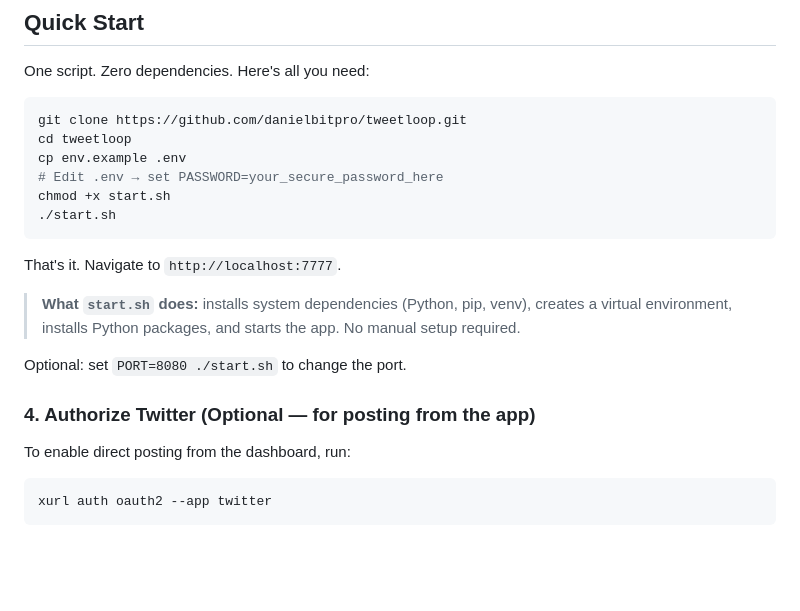
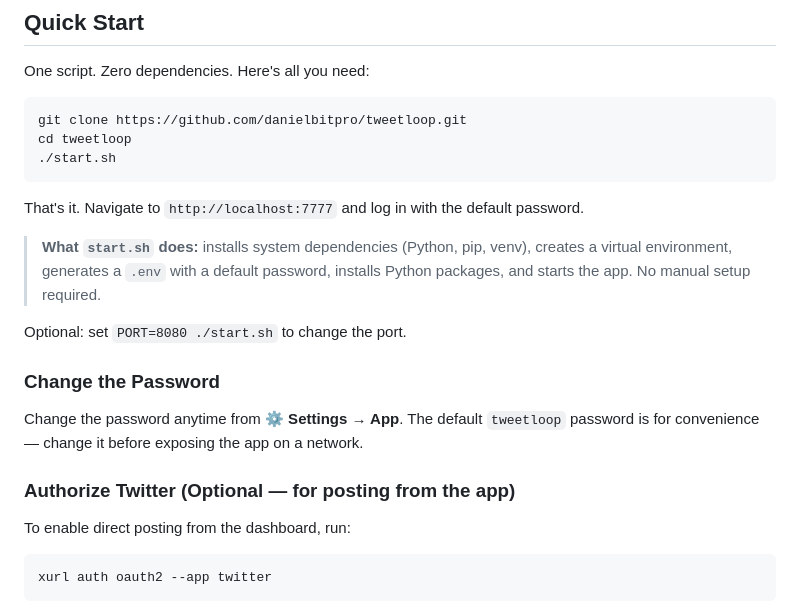
Before and after one commit to danielbitpro/tweetloop, a Markdown page: README.md, the part around the change. GitHub-like rendering; blank space fills up the shorter version.

Commit message:
docs: fix README Quick Start to match actual one-liner install
- Removed manual env/configure steps (start.sh handles all of that)
- Added 'Change the Password' section explaining default password
- Fixed broken '### 4.' numbering
- Clarified start.sh also generates .env

````diff
--- a/README.md
+++ b/README.md
@@ -47,19 +47,20 @@ One script. Zero dependencies. Here's all you need:
 ```bash
 git clone https://github.com/danielbitpro/tweetloop.git
 cd tweetloop
-cp env.example .env
-# Edit .env → set PASSWORD=your_secure_password_here
-chmod +x start.sh
 ./start.sh
 ```
 
-That's it. Navigate to `http://localhost:7777`.
+That's it. Navigate to `http://localhost:7777` and log in with the default password.
 
-> **What `start.sh` does:** installs system dependencies (Python, pip, venv), creates a virtual environment, installs Python packages, and starts the app. No manual setup required.
+> **What `start.sh` does:** installs system dependencies (Python, pip, venv), creates a virtual environment, generates a `.env` with a default password, installs Python packages, and starts the app. No manual setup required.
 
 Optional: set `PORT=8080 ./start.sh` to change the port.
 
-### 4. Authorize Twitter (Optional — for posting from the app)
+### Change the Password
+
+Change the password anytime from **⚙ Settings → App**. The default `tweetloop` password is for convenience — change it before exposing the app on a network.
+
+### Authorize Twitter (Optional — for posting from the app)
 
 To enable direct posting from the dashboard, run:
 
````
